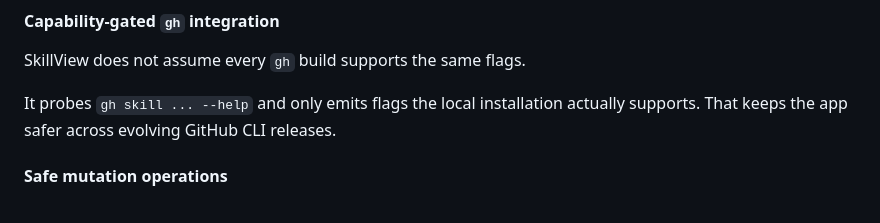
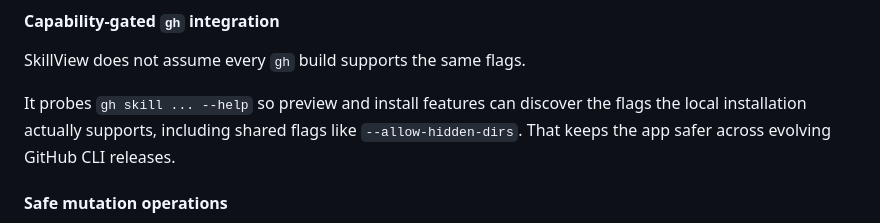
Before and after one commit to harder/gh-skillview, a Markdown page: README.md, the part around the change. Rendered like a GitHub page.

Commit message:
docs: clarify hidden-dir capability wording
Co-authored-by: Copilot <223556219+Copilot@users.noreply.github.com>

```diff
--- a/README.md
+++ b/README.md
@@ -309,7 +309,7 @@ The app is designed around Native AOT constraints.
 
 SkillView does not assume every `gh` build supports the same flags.
 
-It probes `gh skill ... --help` and only emits flags the local installation actually supports. That keeps the app safer across evolving GitHub CLI releases.
+It probes `gh skill ... --help` so preview and install features can discover the flags the local installation actually supports, including shared flags like `--allow-hidden-dirs`. That keeps the app safer across evolving GitHub CLI releases.
 
 #### Safe mutation operations
 
```
Also changed, not shown: .github/copilot-instructions.md (+4 -3 lines).
